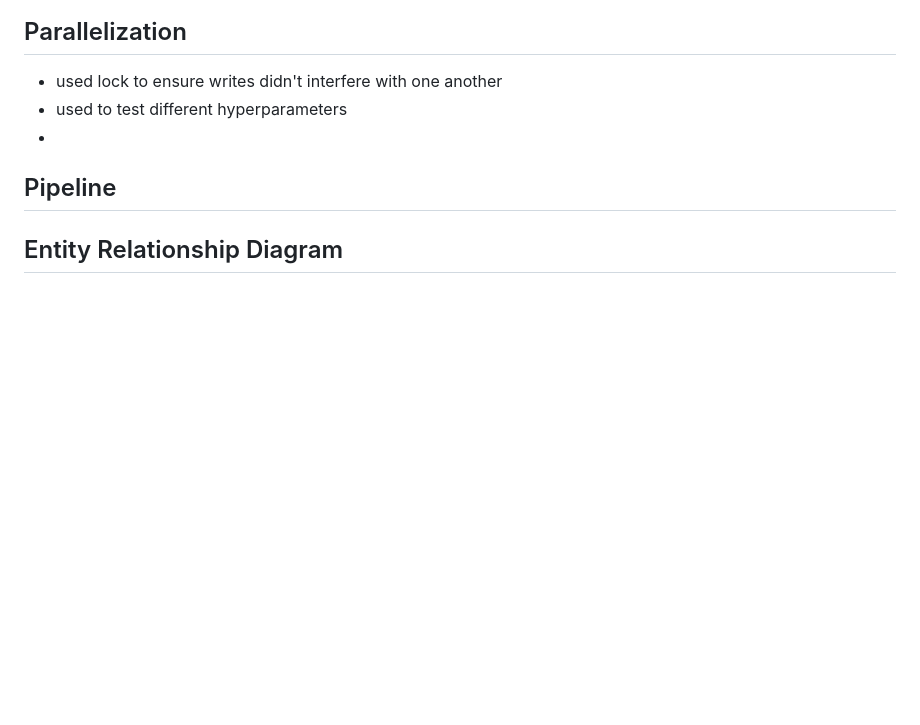
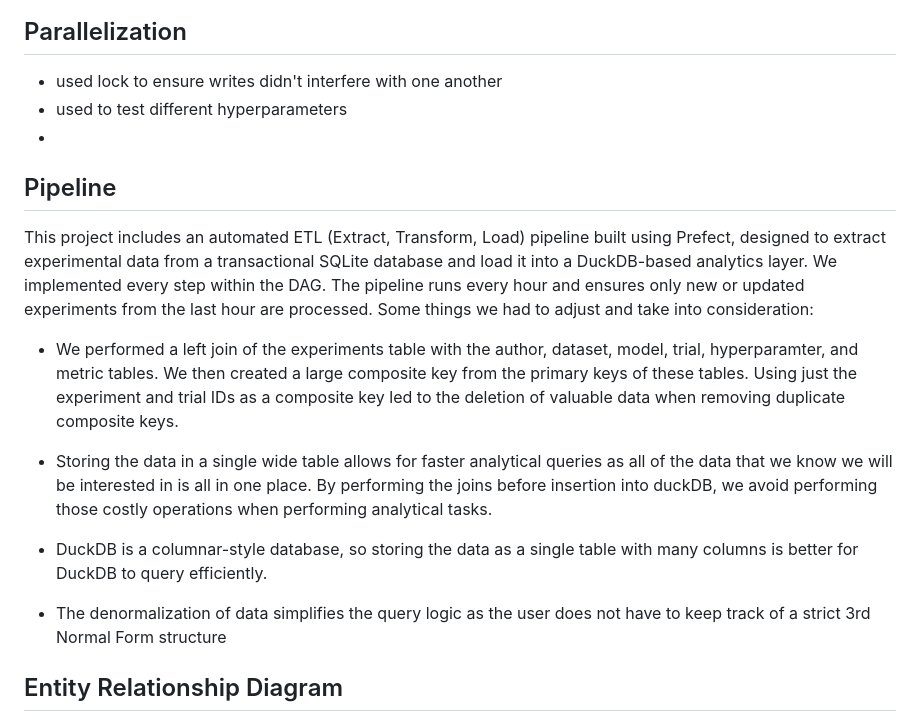
Before and after one commit to lyss-k/DataBaseProject, a Markdown page: README.md, the part around the change. Rendered like a GitHub page; blank space fills up the shorter version.

```diff
--- a/README.md
+++ b/README.md
@@ -58,6 +58,16 @@ In regard to the DuckDB paper, ChatGPT provides a good overview of why DuckDB is
 *
 
 ## Pipeline
+This project includes an automated ETL (Extract, Transform, Load) pipeline built using Prefect, designed to extract experimental data from a transactional SQLite database and load it into a DuckDB-based analytics layer. We implemented every step within the DAG. The pipeline runs every hour and ensures only new or updated experiments from the last hour are processed. Some things we had to adjust and take into consideration:
+
+* We performed a left join of the experiments table with the author, dataset, model, trial, hyperparamter, and metric tables. We then created a large composite key from the primary keys of these tables. Using just the experiment and trial IDs as a composite key led to the deletion of valuable data when removing duplicate composite keys.
+
+* Storing the data in a single wide table allows for faster analytical queries as all of the data that we know we will be interested in is all in one place. By performing the joins before insertion into duckDB, we avoid performing those costly operations when performing analytical tasks.
+
+* DuckDB is a columnar-style database, so storing the data as a single table with many columns is better for DuckDB to query efficiently.
+
+* The denormalization of data simplifies the query logic as the user does not have to keep track of a strict 3rd Normal Form structure
+
 
 ## Entity Relationship Diagram
 
```
